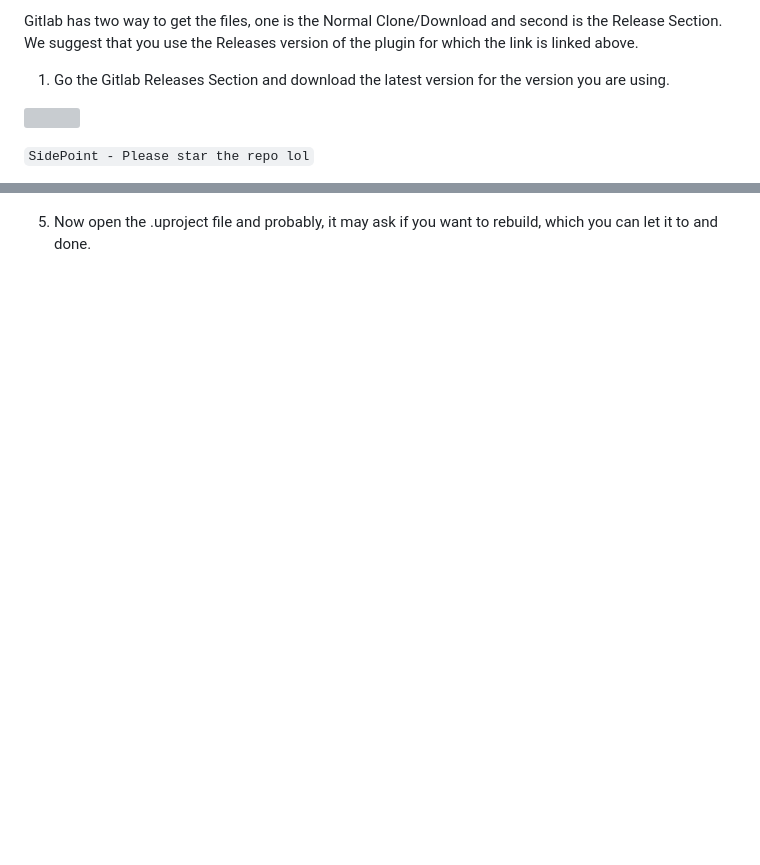
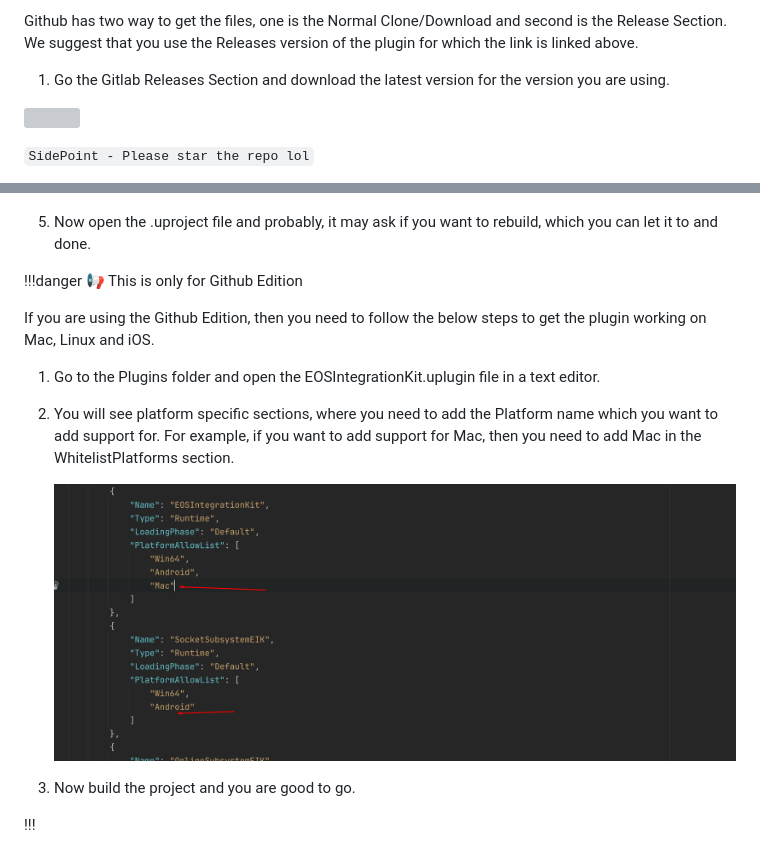
Before and after one commit to betidestudio/EIKDocs-Raw, a Markdown page: Getting Started/Plugin Installation.md, 2 parts joined by grey strips. Rendered like a GitHub page; pictures changed too: Getting Started/image.png (added); blank space fills up the shorter version; grey boxes are pictures that could not be loaded.

```diff
--- a/Getting Started/Plugin Installation.md
+++ b/Getting Started/Plugin Installation.md
@@ -39,5 +39,5 @@ If you have bought the plugin, go the Epic Launcher and follow the below steps -
 
-Gitlab has two way to get the files, one is the Normal Clone/Download and second is the Release Section. We suggest that you use the Releases version of the plugin for which the link is linked above.
+Github has two way to get the files, one is the Normal Clone/Download and second is the Release Section. We suggest that you use the Releases version of the plugin for which the link is linked above.
 1. Go the Gitlab Releases Section and download the latest version for the version you are using.
 
 ![](/static/Screenshot_31.png)
@@ -60,3 +60,19 @@ Gitlab has two way to get the files, one is the Normal Clone/Download and second
 ![](/static/Screenshot_11.png)
 
 5. Now open the .uproject file and probably, it may ask if you want to rebuild, which you can let it to and done.
+
+
+
+!!!danger 📢 This is only for Github Edition
+
+If you are using the Github Edition, then you need to follow the below steps to get the plugin working on Mac, Linux and iOS.
+
+1. Go to the Plugins folder and open the EOSIntegrationKit.uplugin file in a text editor.
+2. You will see platform specific sections, where you need to add the Platform name which you want to add support for. For example, if you want to add support for Mac, then you need to add Mac in the WhitelistPlatforms section.
+
+   ![Like here](image.png)
+
+3. Now build the project and you are good to go.
+
+
+!!!
```
Also changed, not shown: other parts of Getting Started/Plugin Installation.md (+2 -2 lines), Getting Started/Configuration.md (+0 -2 lines), Multiplayer/Anti Cheat.md (+39 -0 lines), Multiplayer/Host Migration.md (added, +21 -0 lines), Multiplayer/image.png (added), 2 other files.
